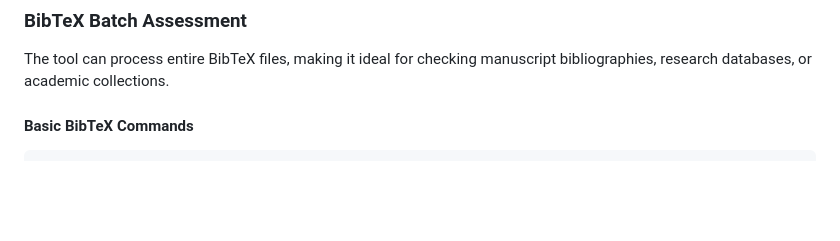
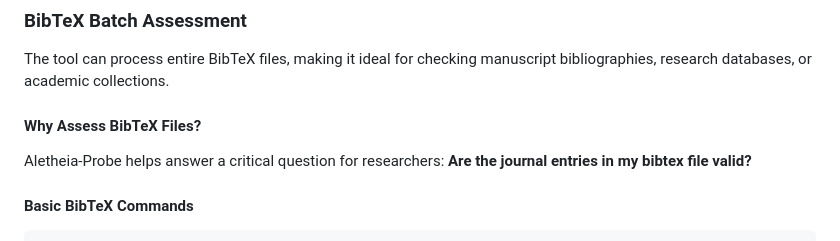
Before and after one commit to sustainet-guardian/aletheia-probe, a Markdown page: docs/user-guide.md, the part around the change. GitHub-like rendering; blank space fills up the shorter version.

```diff
--- a/docs/user-guide.md
+++ b/docs/user-guide.md
@@ -127,6 +127,9 @@ aletheia-probe bibtex --format json references.bib
 ### BibTeX Batch Assessment
 
 The tool can process entire BibTeX files, making it ideal for checking manuscript bibliographies, research databases, or academic collections.
+
+#### Why Assess BibTeX Files?
+Aletheia-Probe helps answer a critical question for researchers: **Are the journal entries in my bibtex file valid?**
 
 #### Basic BibTeX Commands
 
```
Also changed, not shown: README.md (+3 -25 lines), dev-notes/AI_ASSISTED_DEVELOPMENT.md (added, +19 -0 lines).
